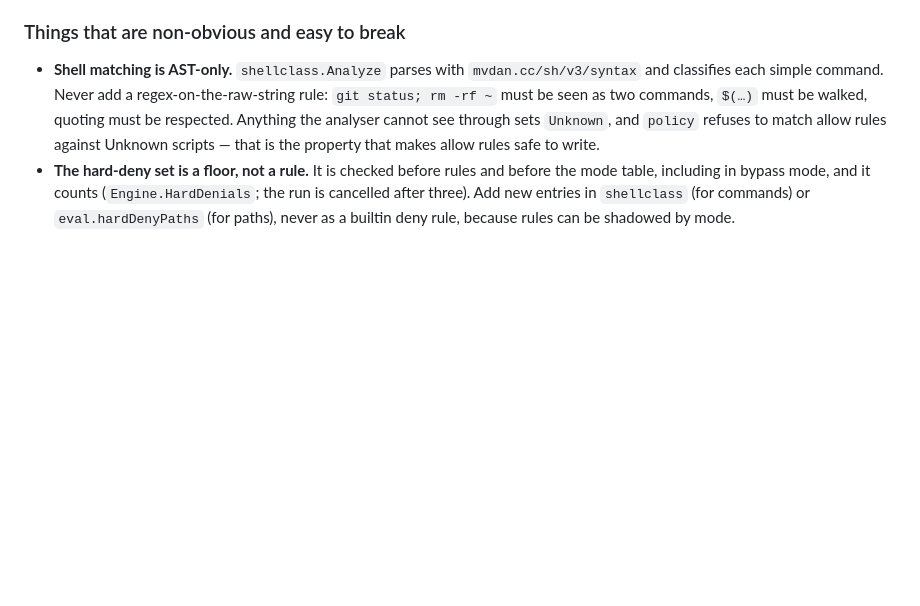
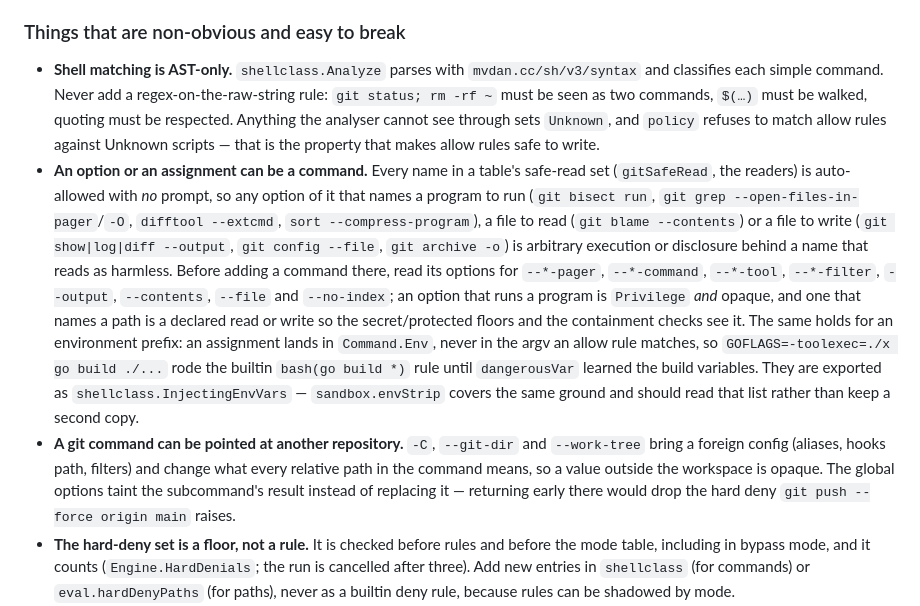
Before and after one commit to richardwooding/wright, a Markdown page: CLAUDE.md, the part around the change. GitHub-like rendering; blank space fills up the shorter version.

Commit message:
docs: an option or an assignment can be a command
Records what the five holes had in common: everything in an auto-allowed
safe-read set has to be read option by option for the ones that name a
program, a file to read or a file to write, and an environment prefix never
reaches the argv an allow rule matches.

Co-Authored-By: Claude Opus 5 (1M context) <noreply@anthropic.com>

```diff
--- a/CLAUDE.md
+++ b/CLAUDE.md
@@ -144,6 +144,30 @@ client to HTTP MCP transports).
   analyser cannot see through sets `Unknown`, and `policy` refuses to match
   allow rules against Unknown scripts — that is the property that makes allow
   rules safe to write.
+- **An option or an assignment can be a command.** Every name in a table's
+  safe-read set (`gitSafeRead`, the readers) is auto-allowed with *no*
+  prompt, so any option of it that names a program to run (`git bisect run`,
+  `git grep --open-files-in-pager`/`-O`, `difftool --extcmd`, `sort
+  --compress-program`), a file to read (`git blame --contents`) or a file to
+  write (`git show|log|diff --output`, `git config --file`, `git archive -o`)
+  is arbitrary execution or disclosure behind a name that reads as harmless.
+  Before adding a command there, read its options for `--*-pager`,
+  `--*-command`, `--*-tool`, `--*-filter`, `--output`, `--contents`, `--file`
+  and `--no-index`; an option that runs a program is `Privilege` *and*
+  opaque, and one that names a path is a declared read or write so the
+  secret/protected floors and the containment checks see it. The same holds
+  for an environment prefix: an assignment lands in `Command.Env`, never in
+  the argv an allow rule matches, so `GOFLAGS=-toolexec=./x go build ./...`
+  rode the builtin `bash(go build *)` rule until `dangerousVar` learned the
+  build variables. They are exported as `shellclass.InjectingEnvVars` —
+  `sandbox.envStrip` covers the same ground and should read that list rather
+  than keep a second copy.
+- **A git command can be pointed at another repository.** `-C`,
+  `--git-dir` and `--work-tree` bring a foreign config (aliases, hooks path,
+  filters) and change what every relative path in the command means, so a
+  value outside the workspace is opaque. The global options taint the
+  subcommand's result instead of replacing it — returning early there would
+  drop the hard deny `git push --force origin main` raises.
 - **The hard-deny set is a floor, not a rule.** It is checked before rules and
   before the mode table, including in bypass mode, and it counts
   (`Engine.HardDenials`; the run is cancelled after three). Add new entries in
```
